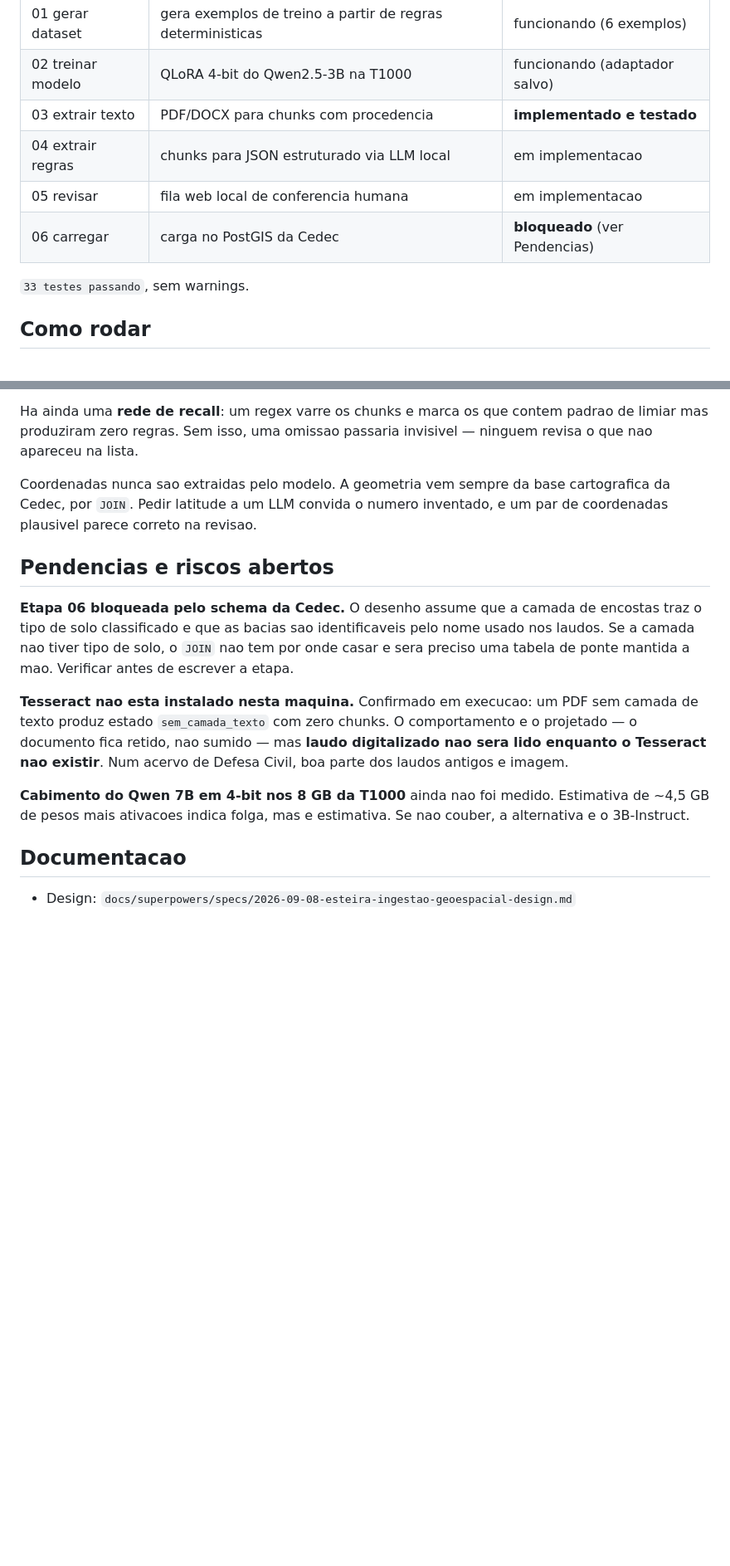
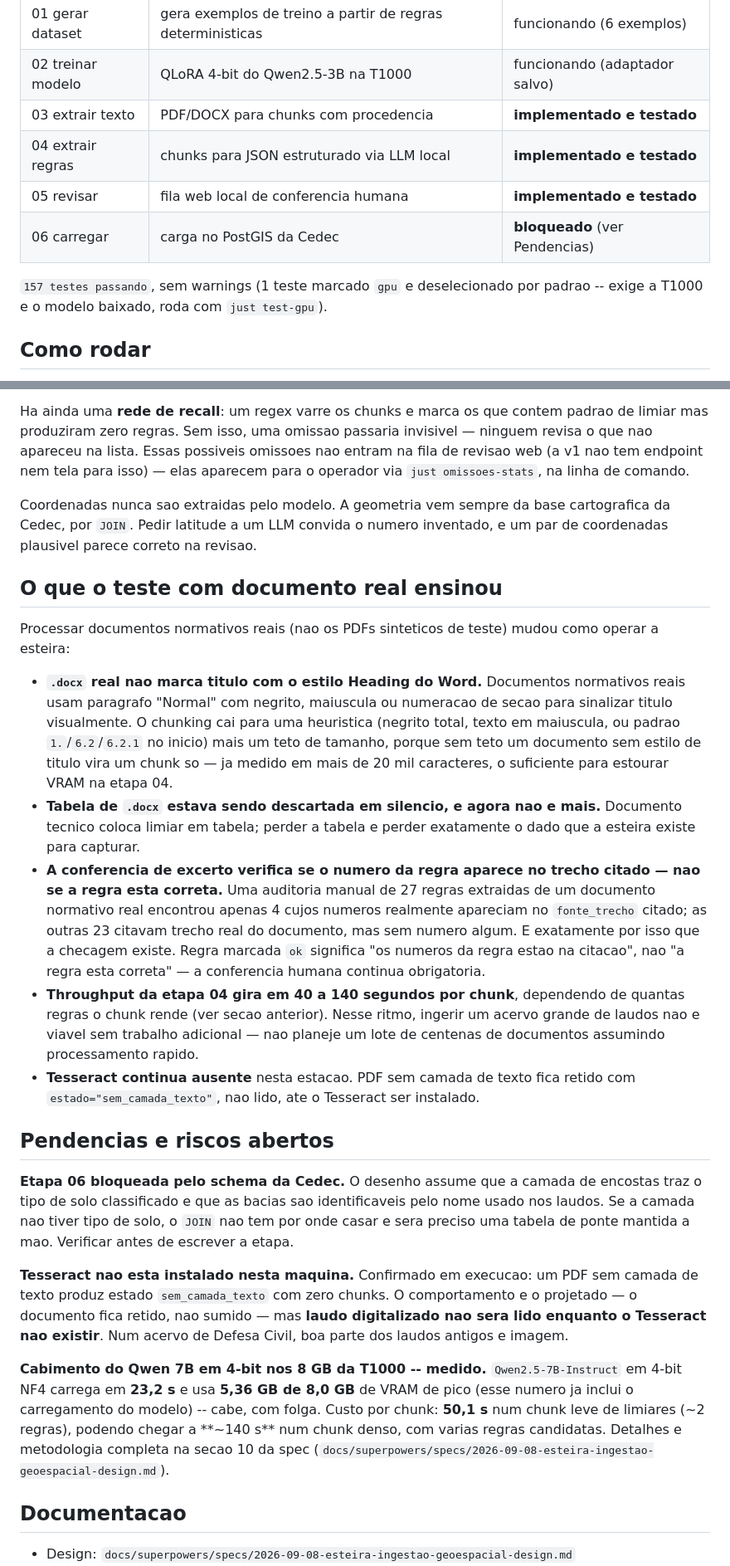
Before and after one commit to MatheusEstrela-dev/Hardness_Queen, a Markdown page: README.md, 2 parts joined by grey strips. Shown at 83% size. GitHub-like rendering; blank space fills up the shorter version.

Commit message:
📝 docs(repo): README e spec voltam a bater com o codigo
README estava desatualizado em pontos concretos: contagem de testes
(33 -> 157, real), etapas 04 e 05 marcadas "em implementacao" quando
ja estao entregues, e o cabimento do Qwen 7B em 4-bit descrito como
"nao medido" quando ja foi medido (5,36 GB de pico, 23,2s de carga,
50 a 140s por chunk). Documenta tambem just revisar e just ingestao,
que existem no Justfile e nao apareciam aqui, e diz onde as possiveis
omissoes aparecem hoje (just omissoes-stats, nao a fila de revisao).

Nova secao "O que o teste com documento real ensinou": .docx real nao
usa o estilo Heading do Word (chunking cai para heuristica + teto de
tamanho), tabela de .docx nao e mais descartada em silencio, a
conferencia de excerto so garante numero-na-citacao (27 regras
auditadas, so 4 com numero realmente presente), throughput de 40 a
140s por chunk torna inviavel ingerir um acervo grande sem trabalho
adicional, e Tesseract continua ausente.

Spec: corrige o defeito de temperature=0 ja resolvido no codigo (agora
prescreve do_sample=False e explica por que), atualiza o bloco de
codigo da secao 6 para RegraExtraida/list e o reuso do nome Regra no
modelo enriquecido, corrige "dois endpoints" para tres, e alinha o
criterio de omissoes da secao 11 (e a secao 6) com o que foi
construido -- relatorio de operador, nao fila de revisao -- com a nota
correspondente em fora de escopo (secao 3). Secao 10 nao foi tocada.

```diff
--- a/README.md
+++ b/README.md
@@ -51,11 +51,11 @@ FLUXO B -- alerta (o que consome o banco)
 | 01 gerar dataset | gera exemplos de treino a partir de regras deterministicas | funcionando (6 exemplos) |
 | 02 treinar modelo | QLoRA 4-bit do Qwen2.5-3B na T1000 | funcionando (adaptador salvo) |
 | 03 extrair texto | PDF/DOCX para chunks com procedencia | **implementado e testado** |
-| 04 extrair regras | chunks para JSON estruturado via LLM local | em implementacao |
-| 05 revisar | fila web local de conferencia humana | em implementacao |
+| 04 extrair regras | chunks para JSON estruturado via LLM local | **implementado e testado** |
+| 05 revisar | fila web local de conferencia humana | **implementado e testado** |
 | 06 carregar | carga no PostGIS da Cedec | **bloqueado** (ver Pendencias) |
 
-`33 testes passando`, sem warnings.
+`157 testes passando`, sem warnings (1 teste marcado `gpu` e deselecionado por padrao -- exige a T1000 e o modelo baixado, roda com `just test-gpu`).
 
 ## Como rodar
 
@@ -157,11 +159,41 @@ Decodificacao restrita a schema garante a **forma** da saida do modelo, nunca a
 
 Ha ainda uma **rede de recall**: um regex varre os chunks e marca os que contem padrao
 de limiar mas produziram zero regras. Sem isso, uma omissao passaria invisivel — ninguem
-revisa o que nao apareceu na lista.
+revisa o que nao apareceu na lista. Essas possiveis omissoes nao entram na fila de revisao
+web (a v1 nao tem endpoint nem tela para isso) — elas aparecem para o operador via
+`just omissoes-stats`, na linha de comando.
 
 Coordenadas nunca sao extraidas pelo modelo. A geometria vem sempre da base
 cartografica da Cedec, por `JOIN`. Pedir latitude a um LLM convida o numero inventado,
 e um par de coordenadas plausivel parece correto na revisao.
+
+## O que o teste com documento real ensinou
+
+Processar documentos normativos reais (nao os PDFs sinteticos de teste) mudou como
+operar a esteira:
+
+- **`.docx` real nao marca titulo com o estilo Heading do Word.** Documentos
+  normativos reais usam paragrafo "Normal" com negrito, maiuscula ou numeracao de
+  secao para sinalizar titulo visualmente. O chunking cai para uma heuristica (negrito
+  total, texto em maiuscula, ou padrao `1.`/`6.2`/`6.2.1` no inicio) mais um teto de
+  tamanho, porque sem teto um documento sem estilo de titulo vira um chunk so — ja
+  medido em mais de 20 mil caracteres, o suficiente para estourar VRAM na etapa 04.
+- **Tabela de `.docx` estava sendo descartada em silencio, e agora nao e mais.**
+  Documento tecnico coloca limiar em tabela; perder a tabela e perder exatamente o
+  dado que a esteira existe para capturar.
+- **A conferencia de excerto verifica se o numero da regra aparece no trecho citado —
+  nao se a regra esta correta.** Uma auditoria manual de 27 regras extraidas de um
+  documento normativo real encontrou apenas 4 cujos numeros realmente apareciam no
+  `fonte_trecho` citado; as outras 23 citavam trecho real do documento, mas sem
+  numero algum. E exatamente por isso que a checagem existe. Regra marcada `ok`
+  significa "os numeros da regra estao na citacao", nao "a regra esta correta" — a
+  conferencia humana continua obrigatoria.
+- **Throughput da etapa 04 gira em 40 a 140 segundos por chunk**, dependendo de
+  quantas regras o chunk rende (ver secao anterior). Nesse ritmo, ingerir um acervo
+  grande de laudos nao e viavel sem trabalho adicional — nao planeje um lote de
+  centenas de documentos assumindo processamento rapido.
+- **Tesseract continua ausente** nesta estacao. PDF sem camada de texto fica retido
+  com `estado="sem_camada_texto"`, nao lido, ate o Tesseract ser instalado.
 
 ## Pendencias e riscos abertos
 
@@ -176,9 +208,12 @@ projetado — o documento fica retido, nao sumido — mas **laudo digitalizado n
 lido enquanto o Tesseract nao existir**. Num acervo de Defesa Civil, boa parte dos
 laudos antigos e imagem.
 
-**Cabimento do Qwen 7B em 4-bit nos 8 GB da T1000** ainda nao foi medido. Estimativa de
-~4,5 GB de pesos mais ativacoes indica folga, mas e estimativa. Se nao couber, a
-alternativa e o 3B-Instruct.
+**Cabimento do Qwen 7B em 4-bit nos 8 GB da T1000 -- medido.** `Qwen2.5-7B-Instruct` em
+4-bit NF4 carrega em **23,2 s** e usa **5,36 GB de 8,0 GB** de VRAM de pico (esse numero
+ja inclui o carregamento do modelo) -- cabe, com folga. Custo por chunk: **50,1 s** num
+chunk leve de limiares (~2 regras), podendo chegar a **~140 s** num chunk denso, com
+varias regras candidatas. Detalhes e metodologia completa na secao 10 da spec
+(`docs/superpowers/specs/2026-09-08-esteira-ingestao-geoespacial-design.md`).
 
 ## Documentacao
 
```
Also changed, not shown: other parts of README.md (+3 -1 lines), 1 other file.
